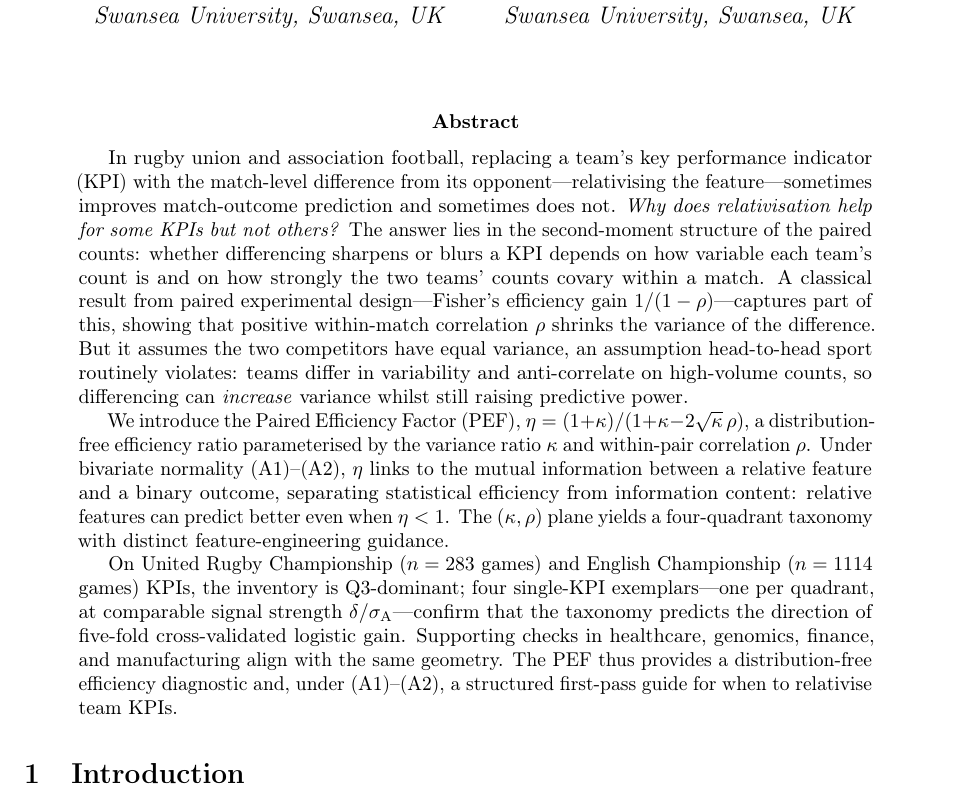
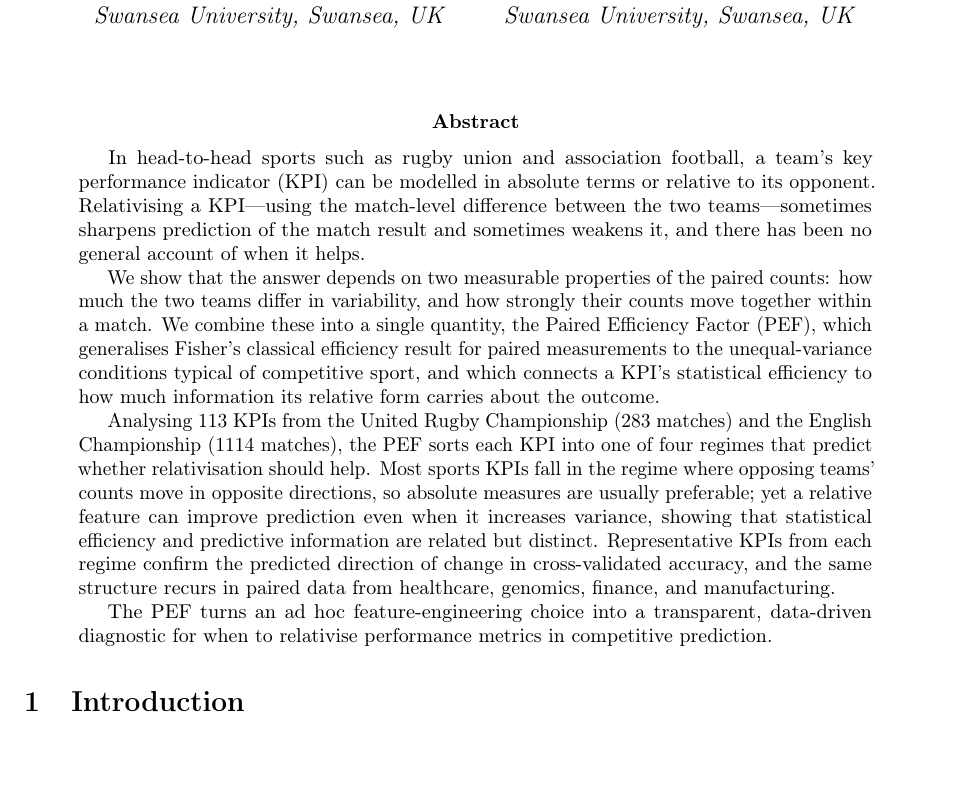
Before and after one commit to AroundInteger/pef-empirical, a LaTeX paper (main.tex, which reads sections/abstract.tex): part of page 1 of 43, cut so that both start at the same text, the shorter picture padded with empty space. Compiled offline with pdfLaTeX.

Commit message:
Rewrite abstract in five-part lay structure for JQAS.
Drop equations and axiom labels; unify tone across background,
methods, results, and conclusion for a self-contained ~250-word summary.

Co-authored-by: Cursor <cursoragent@cursor.com>

```diff
--- a/sections/abstract.tex
+++ b/sections/abstract.tex
@@ -1,7 +1,9 @@
 \begin{abstract}
-In rugby union and association football, replacing a team's key performance indicator (KPI) with the match-level difference from its opponent---relativising the feature---sometimes improves match-outcome prediction and sometimes does not. \emph{Why does relativisation help for some KPIs but not others?} The answer lies in the second-moment structure of the paired counts: whether differencing sharpens or blurs a KPI depends on how variable each team's count is and on how strongly the two teams' counts covary within a match. A classical result from paired experimental design---Fisher's efficiency gain $1/(1-\rho)$---captures part of this, showing that positive within-match correlation $\rho$ shrinks the variance of the difference. But it assumes the two competitors have equal variance, an assumption head-to-head sport routinely violates: teams differ in variability and anti-correlate on high-volume counts, so differencing can \emph{increase} variance whilst still raising predictive power.
+In head-to-head sports such as rugby union and association football, a team's key performance indicator (KPI) can be modelled in absolute terms or relative to its opponent. Relativising a KPI---using the match-level difference between the two teams---sometimes sharpens prediction of the match result and sometimes weakens it, and there has been no general account of when it helps.
 
-We introduce the Paired Efficiency Factor (PEF), $\eta = (1+\kappa)/(1+\kappa-2\sqrt{\kappa}\,\rho)$, a distribution-free efficiency ratio parameterised by the variance ratio $\kappa$ and within-pair correlation $\rho$. Under bivariate normality (A1)--(A2), $\eta$ links to the mutual information between a relative feature and a binary outcome, separating statistical efficiency from information content: relative features can predict better even when $\eta<1$. The $(\kappa,\rho)$ plane yields a four-quadrant taxonomy with distinct feature-engineering guidance.
+We show that the answer depends on two measurable properties of the paired counts: how much the two teams differ in variability, and how strongly their counts move together within a match. We combine these into a single quantity, the Paired Efficiency Factor (PEF), which generalises Fisher's classical efficiency result for paired measurements to the unequal-variance conditions typical of competitive sport, and which connects a KPI's statistical efficiency to how much information its relative form carries about the outcome.
 
-On United Rugby Championship ($n=\PEFrugbyNgames$ games) and English Championship ($n=\PEFfootNgames$ games) KPIs, the inventory is Q3-dominant; four single-KPI exemplars---one per quadrant, at comparable signal strength $\delta/\sigma_{\mathrm{A}}$---confirm that the taxonomy predicts the direction of five-fold cross-validated logistic gain. Supporting checks in healthcare, genomics, finance, and manufacturing align with the same geometry. The PEF thus provides a distribution-free efficiency diagnostic and, under (A1)--(A2), a structured first-pass guide for when to relativise team KPIs.
+Analysing 113 KPIs from the United Rugby Championship ($\PEFrugbyNgames$ matches) and the English Championship ($\PEFfootNgames$ matches), the PEF sorts each KPI into one of four regimes that predict whether relativisation should help. Most sports KPIs fall in the regime where opposing teams' counts move in opposite directions, so absolute measures are usually preferable; yet a relative feature can improve prediction even when it increases variance, showing that statistical efficiency and predictive information are related but distinct. Representative KPIs from each regime confirm the predicted direction of change in cross-validated accuracy, and the same structure recurs in paired data from healthcare, genomics, finance, and manufacturing.
+
+The PEF turns an ad hoc feature-engineering choice into a transparent, data-driven diagnostic for when to relativise performance metrics in competitive prediction.
 \end{abstract}
```
